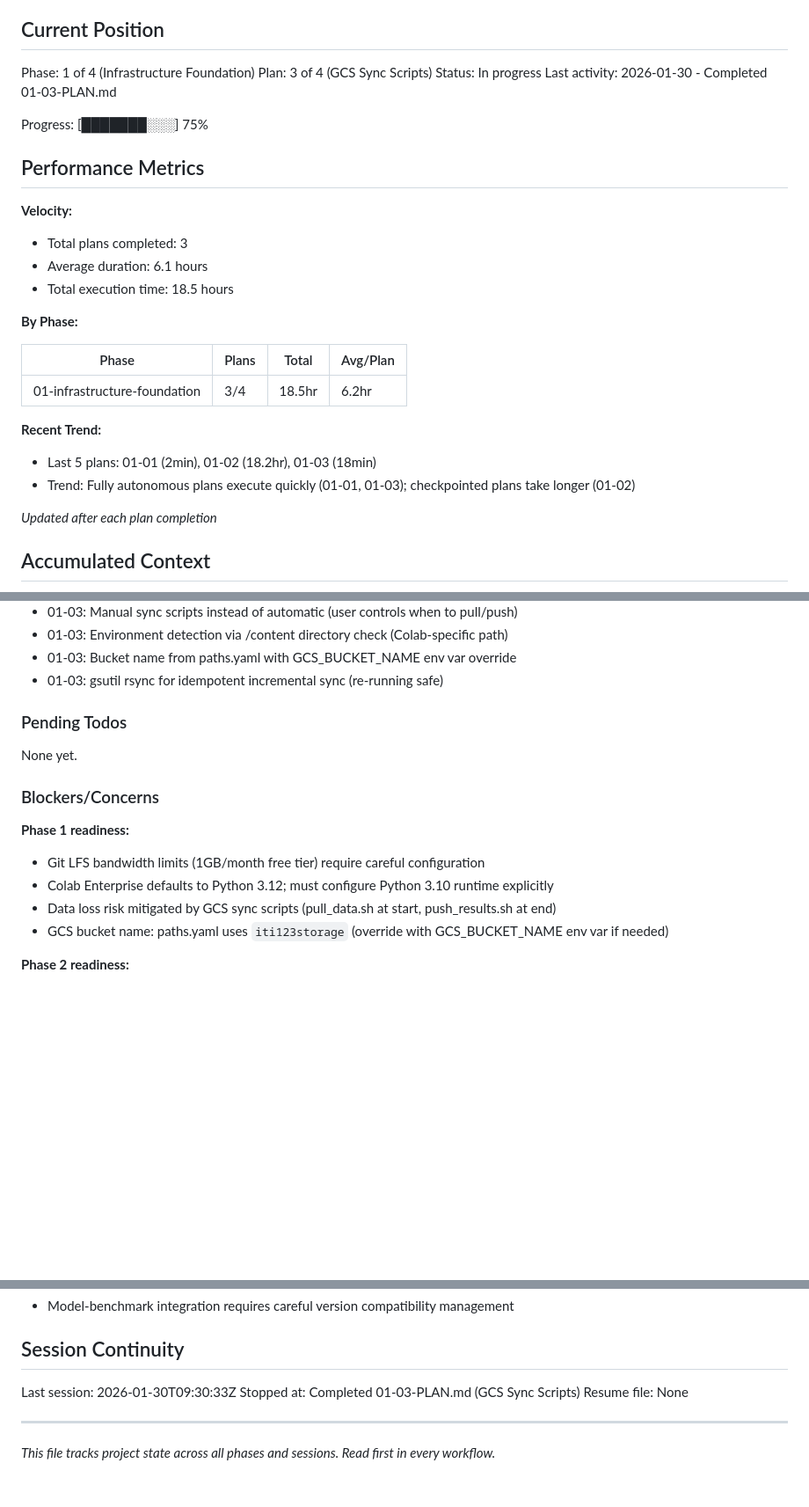
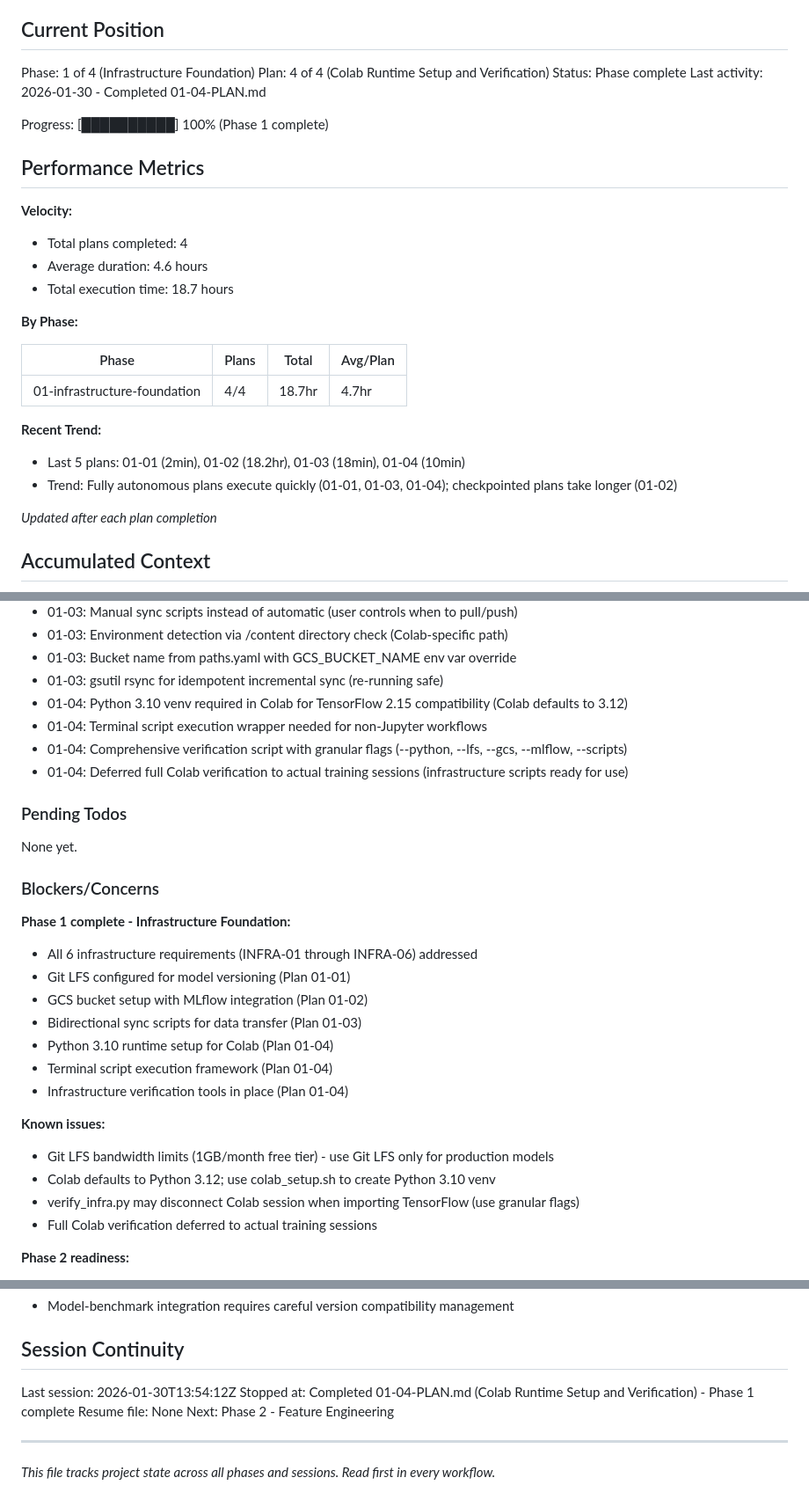
Before and after one commit to paulgk/iti123_v2, a Markdown page: .planning/STATE.md, 3 parts joined by grey strips. Shown at 88% size. GitHub-like rendering; blank space fills up the shorter version.

Commit message:
docs(01-04): complete Colab runtime setup and verification plan
Tasks completed: 2/3 (Colab verification deferred)
- Task 1: Create Colab setup and terminal execution scripts
- Task 2: Create infrastructure verification script
- Task 3: Checkpoint - Colab verification deferred to actual training

Phase 1 Infrastructure Foundation COMPLETE:
- All 6 infrastructure requirements (INFRA-01 through INFRA-06) addressed
- Ready for Phase 2: Feature Engineering

SUMMARY: .planning/phases/01-infrastructure-foundation/01-04-SUMMARY.md

```diff
--- a/.planning/STATE.md
+++ b/.planning/STATE.md
@@ -10,28 +10,28 @@ See: .planning/PROJECT.md (updated 2026-01-29)
 ## Current Position
 
 Phase: 1 of 4 (Infrastructure Foundation)
-Plan: 3 of 4 (GCS Sync Scripts)
-Status: In progress
-Last activity: 2026-01-30 - Completed 01-03-PLAN.md
+Plan: 4 of 4 (Colab Runtime Setup and Verification)
+Status: Phase complete
+Last activity: 2026-01-30 - Completed 01-04-PLAN.md
 
-Progress: [███████░░░] 75%
+Progress: [██████████] 100% (Phase 1 complete)
 
 ## Performance Metrics
 
 **Velocity:**
-- Total plans completed: 3
-- Average duration: 6.1 hours
-- Total execution time: 18.5 hours
+- Total plans completed: 4
+- Average duration: 4.6 hours
+- Total execution time: 18.7 hours
 
 **By Phase:**
 
 | Phase | Plans | Total | Avg/Plan |
 |-------|-------|-------|----------|
-| 01-infrastructure-foundation | 3/4 | 18.5hr | 6.2hr |
+| 01-infrastructure-foundation | 4/4 | 18.7hr | 4.7hr |
 
 **Recent Trend:**
-- Last 5 plans: 01-01 (2min), 01-02 (18.2hr), 01-03 (18min)
-- Trend: Fully autonomous plans execute quickly (01-01, 01-03); checkpointed plans take longer (01-02)
+- Last 5 plans: 01-01 (2min), 01-02 (18.2hr), 01-03 (18min), 01-04 (10min)
+- Trend: Fully autonomous plans execute quickly (01-01, 01-03, 01-04); checkpointed plans take longer (01-02)
 
 *Updated after each plan completion*
 
@@ -55,6 +55,10 @@ Recent decisions affecting current work:
 - 01-03: Environment detection via /content directory check (Colab-specific path)
 - 01-03: Bucket name from paths.yaml with GCS_BUCKET_NAME env var override
 - 01-03: gsutil rsync for idempotent incremental sync (re-running safe)
+- 01-04: Python 3.10 venv required in Colab for TensorFlow 2.15 compatibility (Colab defaults to 3.12)
+- 01-04: Terminal script execution wrapper needed for non-Jupyter workflows
+- 01-04: Comprehensive verification script with granular flags (--python, --lfs, --gcs, --mlflow, --scripts)
+- 01-04: Deferred full Colab verification to actual training sessions (infrastructure scripts ready for use)
 
 ### Pending Todos
 
@@ -62,11 +66,20 @@ None yet.
 
 ### Blockers/Concerns
 
-**Phase 1 readiness:**
-- Git LFS bandwidth limits (1GB/month free tier) require careful configuration
-- Colab Enterprise defaults to Python 3.12; must configure Python 3.10 runtime explicitly
-- Data loss risk mitigated by GCS sync scripts (pull_data.sh at start, push_results.sh at end)
-- GCS bucket name: paths.yaml uses `iti123storage` (override with GCS_BUCKET_NAME env var if needed)
+**Phase 1 complete - Infrastructure Foundation:**
+- All 6 infrastructure requirements (INFRA-01 through INFRA-06) addressed
+- Git LFS configured for model versioning (Plan 01-01)
+- GCS bucket setup with MLflow integration (Plan 01-02)
+- Bidirectional sync scripts for data transfer (Plan 01-03)
+- Python 3.10 runtime setup for Colab (Plan 01-04)
+- Terminal script execution framework (Plan 01-04)
+- Infrastructure verification tools in place (Plan 01-04)
+
+**Known issues:**
+- Git LFS bandwidth limits (1GB/month free tier) - use Git LFS only for production models
+- Colab defaults to Python 3.12; use colab_setup.sh to create Python 3.10 venv
+- verify_infra.py may disconnect Colab session when importing TensorFlow (use granular flags)
+- Full Colab verification deferred to actual training sessions
 
 **Phase 2 readiness:**
 - Feature engineering explosion risk (427 → too many features) could worsen overfitting
@@ -82,9 +95,10 @@ None yet.
 
 ## Session Continuity
 
-Last session: 2026-01-30T09:30:33Z
-Stopped at: Completed 01-03-PLAN.md (GCS Sync Scripts)
+Last session: 2026-01-30T13:54:12Z
+Stopped at: Completed 01-04-PLAN.md (Colab Runtime Setup and Verification) - Phase 1 complete
 Resume file: None
+Next: Phase 2 - Feature Engineering
 
 ---
 
```
Also changed, not shown: 1 other file.
